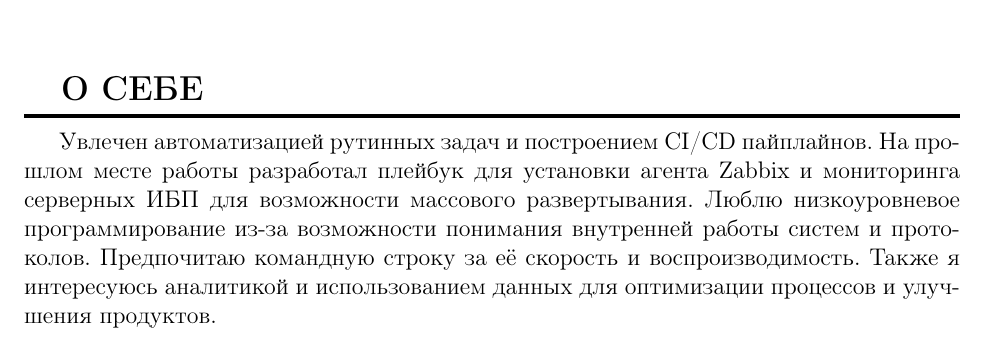
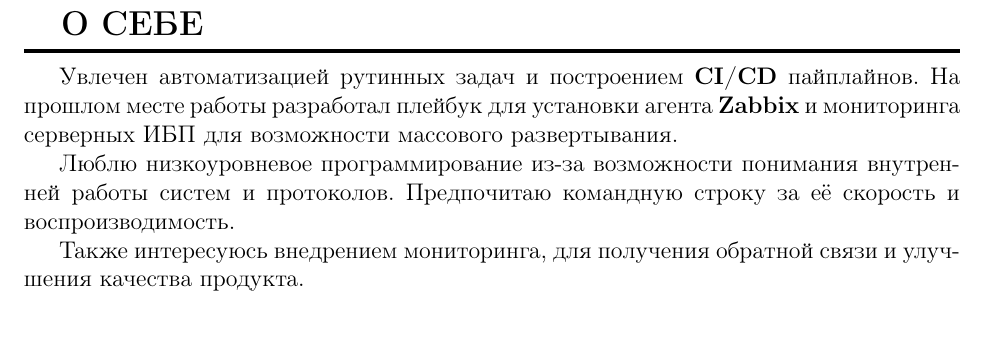
Before and after one commit to rustbas/cv, a LaTeX CV (cv.tex, which reads content/about_me.tex): part of page 3 of 3, cut so that both start at the same text. Compiled offline with pdfLaTeX.

Commit message:
no clear page

```diff
--- a/content/about_me.tex
+++ b/content/about_me.tex
@@ -1,12 +1,16 @@
 \section{О СЕБЕ}
 
-Увлечен автоматизацией рутинных задач и построением CI/CD пайплайнов.
-На прошлом месте работы разработал плейбук для установки агента Zabbix
-и мониторинга серверных ИБП для возможности массового развертывания.
+Увлечен автоматизацией рутинных задач и построением \textbf{CI/CD}
+пайплайнов. На прошлом месте работы разработал плейбук для установки
+агента \textbf{Zabbix} и мониторинга серверных ИБП для возможности
+массового развертывания.
+
 Люблю низкоуровневое программирование из-за возможности понимания
 внутренней работы систем и протоколов. Предпочитаю командную строку за
-её скорость и воспроизводимость.  Также я интересуюсь аналитикой и
-использованием данных для оптимизации процессов и улучшения продуктов.
+её скорость и воспроизводимость.
+
+Также интересуюсь внедрением мониторинга, для получения обратной связи
+и улучшения качества продукта.
 
     %% Люблю Linux и все, что связано с ним. Предпочитаю командную строку
     %% графическим приложениям.  Также увлекаюсь математической
```
Also changed, not shown: cv.tex (+1 -1 lines).
